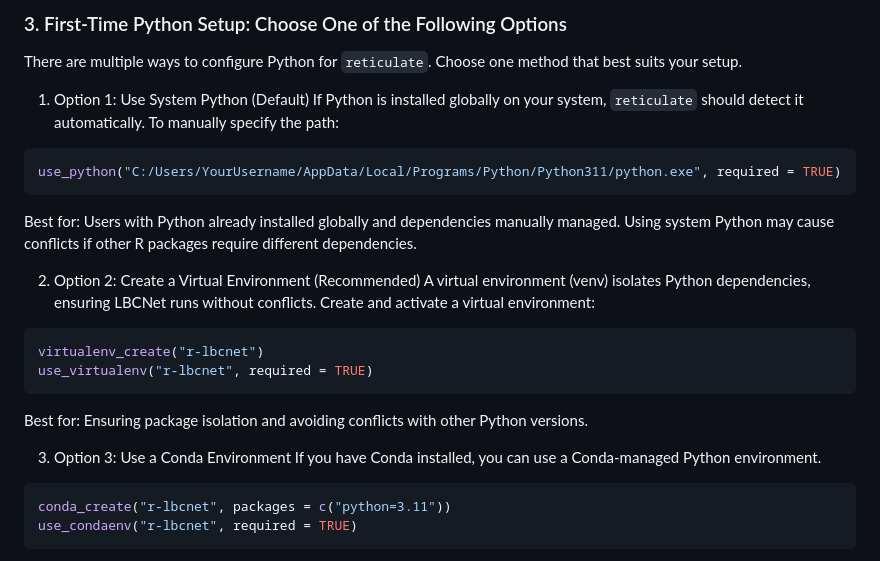
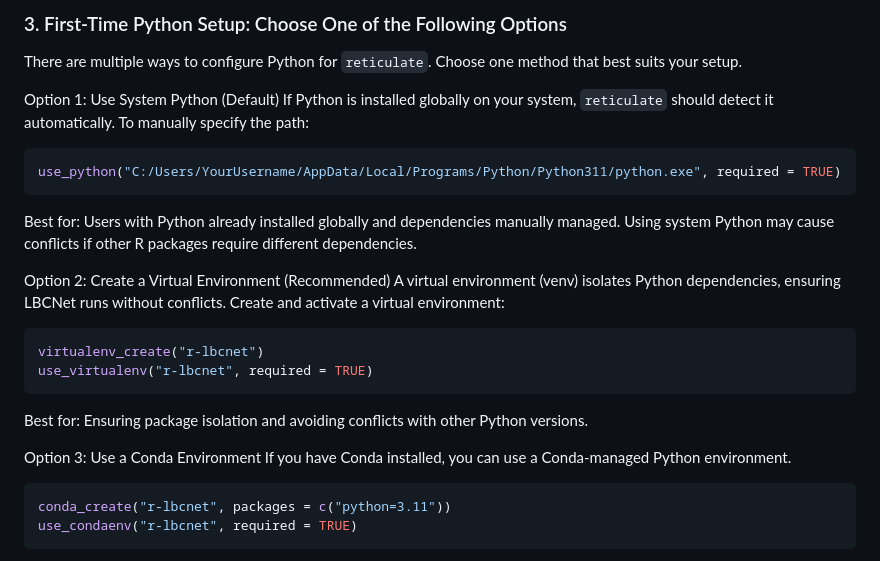
Before and after one commit to MaosenPeng1/LBCNet, a Markdown page: README.md, the part around the change. GitHub-like rendering.

Commit message:
3/3/25 22:16 version 0.1.0

````diff
--- a/README.md
+++ b/README.md
@@ -69,7 +69,7 @@ If not, you must manually specify the correct Python path.
 There are multiple ways to configure Python for `reticulate`.
 Choose one method that best suits your setup.
 
-1. Option 1: Use System Python (Default)
+Option 1: Use System Python (Default)
 If Python is installed globally on your system, `reticulate` should detect it automatically.
 To manually specify the path:
 ```r
@@ -78,7 +78,7 @@ use_python("C:/Users/YourUsername/AppData/Local/Programs/Python/Python311/python
 Best for: Users with Python already installed globally and dependencies manually managed.
 Using system Python may cause conflicts if other R packages require different dependencies.
 
-2. Option 2: Create a Virtual Environment (Recommended)
+Option 2: Create a Virtual Environment (Recommended)
 A virtual environment (venv) isolates Python dependencies, ensuring LBCNet runs without conflicts.
 Create and activate a virtual environment:
 ```r
@@ -87,7 +87,7 @@ use_virtualenv("r-lbcnet", required = TRUE)
 ```
 Best for: Ensuring package isolation and avoiding conflicts with other Python versions.
 
-3. Option 3: Use a Conda Environment
+Option 3: Use a Conda Environment
 If you have Conda installed, you can use a Conda-managed Python environment.
 ```r
 conda_create("r-lbcnet", packages = c("python=3.11"))
````
